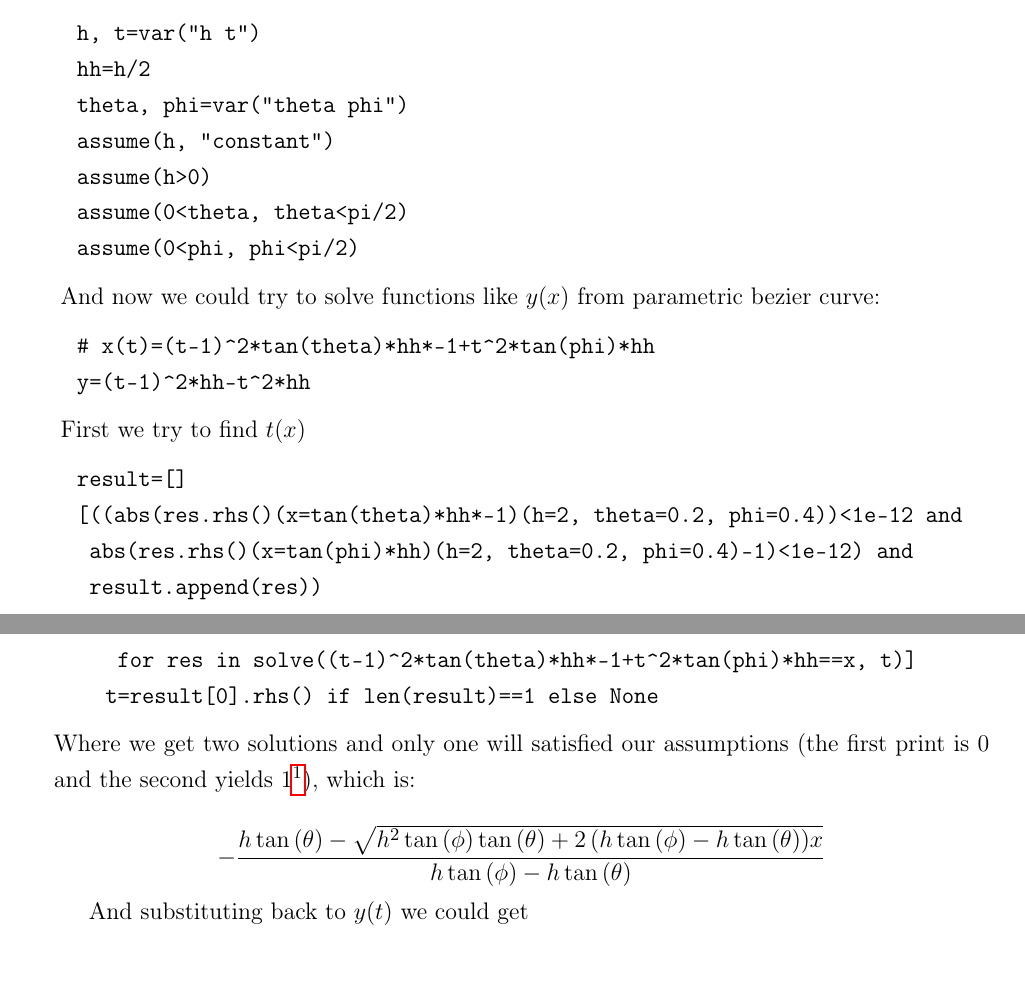
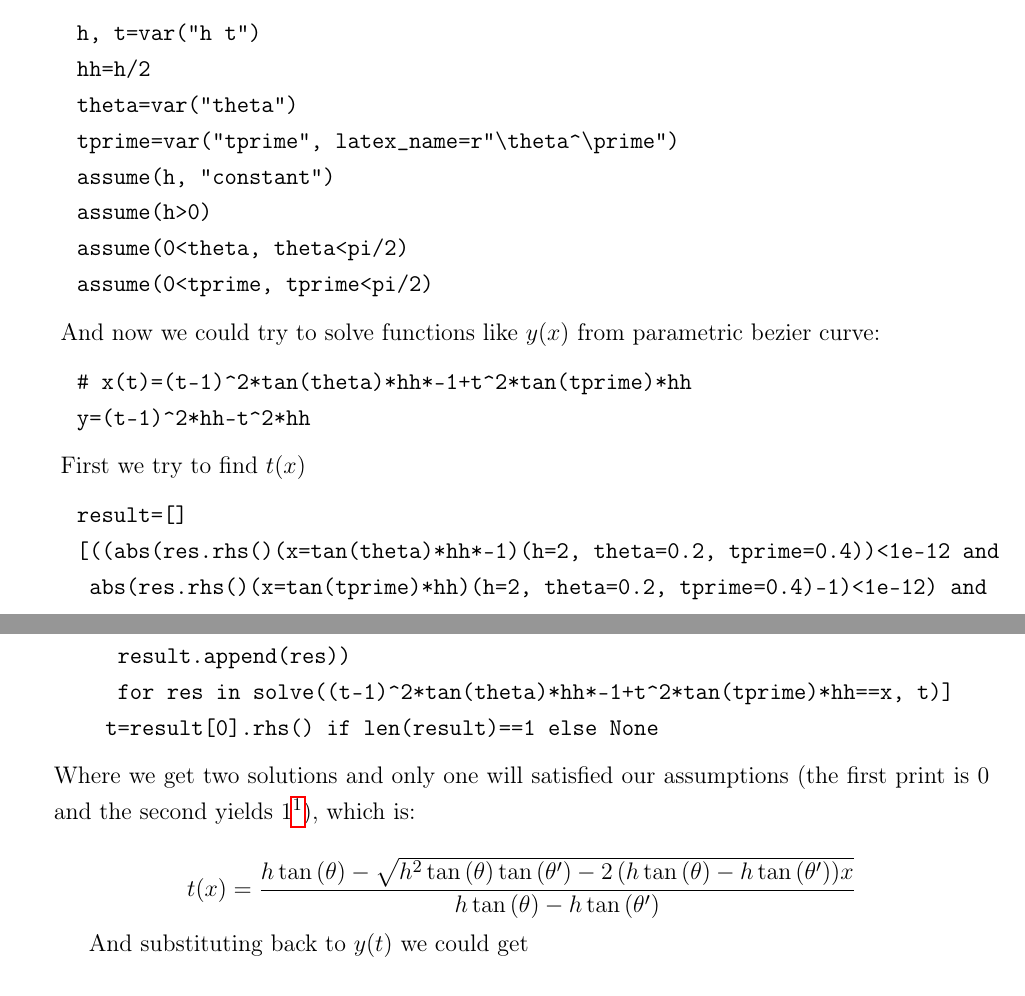
Before and after one commit to fudepia/ERIDou, a LaTeX document (ジェイローフィ.tex): two parts of pages 2 and 3 of 6, joined at a grey line, cut so that both start at the same text. The pictures show the PDF file ジェイローフィ.pdf that the author committed with the source.

Commit message:
Change phi to thetaprime
https://ask.sagemath.org/question/59203/use-latex-symbols-like-prime-in-variables/?answer=59204#post-id-59204

```diff
--- a/ジェイローフィ.tex
+++ b/ジェイローフィ.tex
@@ -96,32 +96,33 @@ First setup the environment
 \begin{sageblock}
 h, t=var("h t")
 hh=h/2
-theta, phi=var("theta phi")
+theta=var("theta")
+tprime=var("tprime", latex_name=r"\theta^\prime")
 assume(h, "constant")
 assume(h>0)
 assume(0<theta, theta<pi/2)
-assume(0<phi, phi<pi/2)
+assume(0<tprime, tprime<pi/2)
 \end{sageblock}
 
 And now we could try to solve functions like $y(x)$ from parametric bezier curve:
 
 \begin{sageblock}
-# x(t)=(t-1)^2*tan(theta)*hh*-1+t^2*tan(phi)*hh
+# x(t)=(t-1)^2*tan(theta)*hh*-1+t^2*tan(tprime)*hh
 y=(t-1)^2*hh-t^2*hh
 \end{sageblock}
 
 First we try to find $t(x)$
 \begin{sageblock}
 result=[]
-[((abs(res.rhs()(x=tan(theta)*hh*-1)(h=2, theta=0.2, phi=0.4))<1e-12 and
- abs(res.rhs()(x=tan(phi)*hh)(h=2, theta=0.2, phi=0.4)-1)<1e-12) and
+[((abs(res.rhs()(x=tan(theta)*hh*-1)(h=2, theta=0.2, tprime=0.4))<1e-12 and
+ abs(res.rhs()(x=tan(tprime)*hh)(h=2, theta=0.2, tprime=0.4)-1)<1e-12) and
  result.append(res))
- for res in solve((t-1)^2*tan(theta)*hh*-1+t^2*tan(phi)*hh==x, t)]
+ for res in solve((t-1)^2*tan(theta)*hh*-1+t^2*tan(tprime)*hh==x, t)]
 t=result[0].rhs() if len(result)==1 else None
 \end{sageblock}
 Where we get two solutions and only one will satisfied our assumptions (the first print is $0$ and the second yields $1$\footnote{Here we use $EPS=1e-12$ as we're testing it with arbritarily chosen values which makes them no longer symbolic.}), which is:
 
-\[\sage{t}\]
+\[t(x)=\sage{t}\]
 
 And substituting back to $y(t)$ we could get
 
```
Also changed, not shown: ジェイローフィ.pdf, 1 other file.
